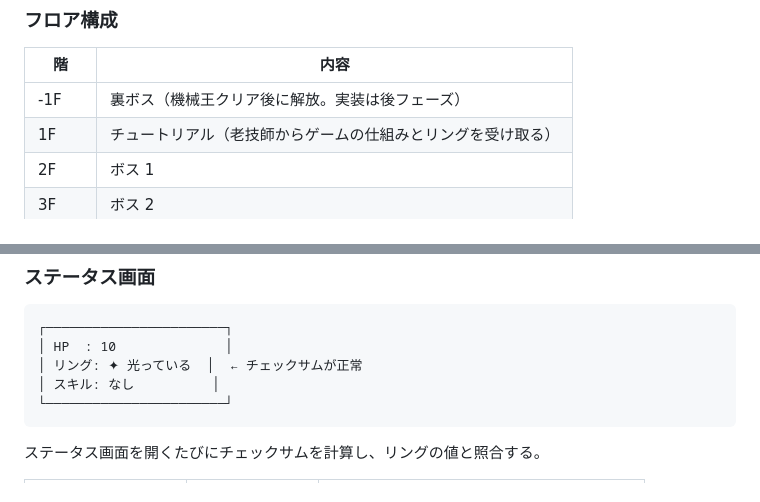
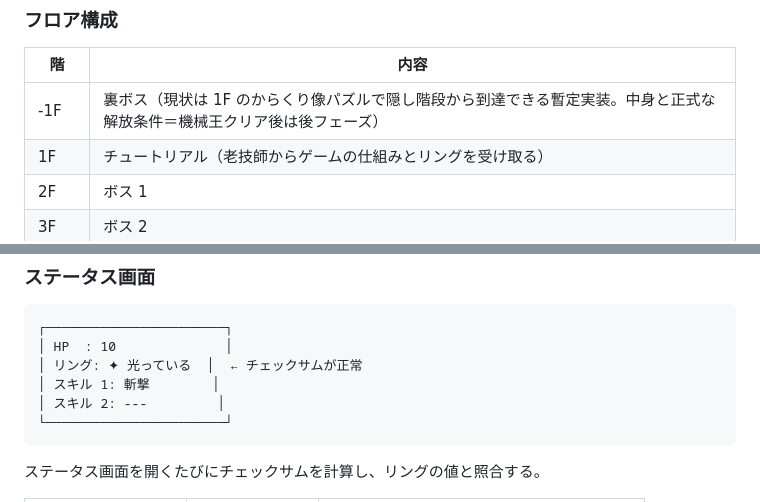
Before and after one commit to mmmmatsuuuu/clearbox, a Markdown page: docs/GAME_DESIGN.md, 2 parts joined by grey strips. GitHub-like rendering.

````diff
--- a/docs/GAME_DESIGN.md
+++ b/docs/GAME_DESIGN.md
@@ -23,7 +23,7 @@
 
 | 階 | 内容 |
 |---|---|
-| -1F | 裏ボス（機械王クリア後に解放。実装は後フェーズ） |
+| -1F | 裏ボス（現状は 1F のからくり像パズルで隠し階段から到達できる暫定実装。中身と正式な解放条件＝機械王クリア後は後フェーズ） |
 | 1F | チュートリアル（老技師からゲームの仕組みとリングを受け取る） |
 | 2F | ボス 1 |
 | 3F | ボス 2 |
@@ -141,7 +158,8 @@
 ┌───────────────────────┐
 │ HP  : 10              │
 │ リング: ✦ 光っている  │  ← チェックサムが正常
-│ スキル: なし          │
+│ スキル 1: 斬撃        │
+│ スキル 2: ---         │
 └───────────────────────┘
 ```
 
````
Also changed, not shown: other parts of docs/GAME_DESIGN.md (+25 -6 lines), docs/LOADMAP.md (+15 -7 lines), docs/SAVE_FORMAT.md (+25 -18 lines).
